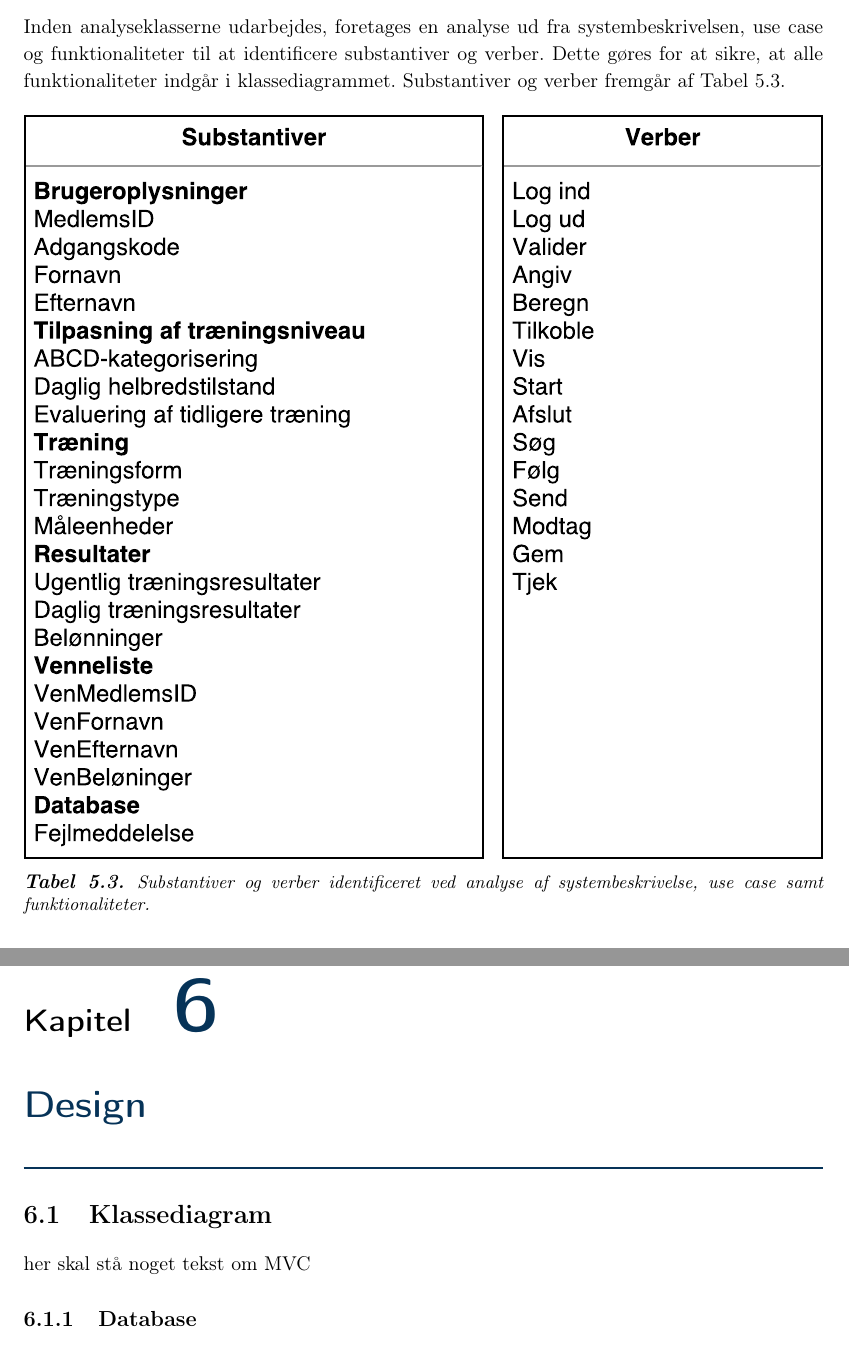
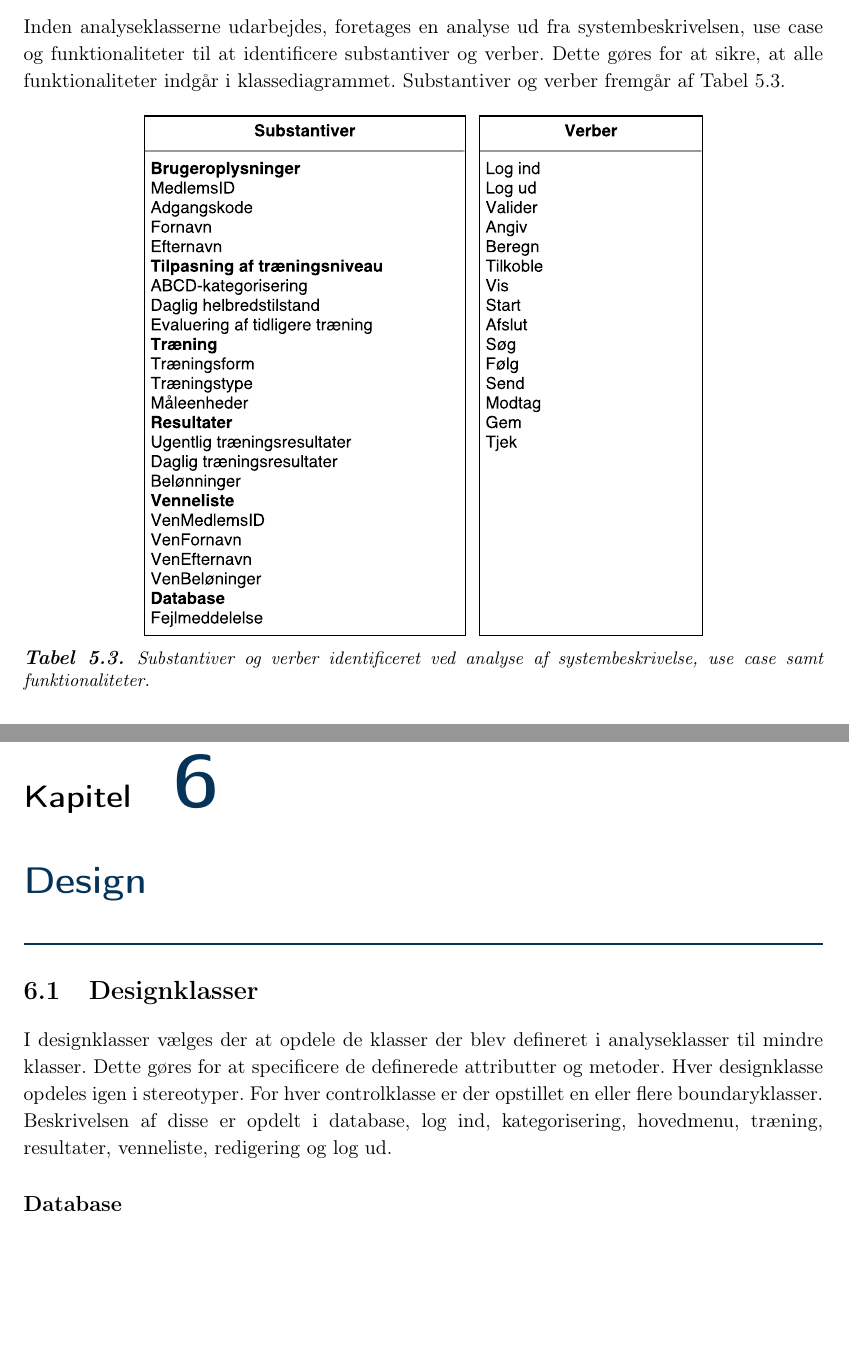
Before and after one commit to mariakroustrup/ST6, a LaTeX book (main.tex, which reads rapportAfsnit/eProblemloesning/Aktivitetsdiagram/Analyseklasser.tex, rapportAfsnit/eProblemloesning/Design/MVC.tex): two parts of pages 38 and 42 of 56 before the commit and two parts of pages 38 and 40 of 54 after it, joined at a grey line, cut so that both start at the same text, the shorter picture padded with empty space. Compiled offline with pdfLaTeX; a LaTeX package or settings file that is missing is left out.

Commit message:
SHOT :dash:

```diff
--- a/main.tex
+++ b/main.tex
@@ -63,7 +63,7 @@
 %%-----------------------Design-------------------------
 \chapter{Design}
 %% Klassediagram
-\section{Klassediagram}
+\section{Designklasser}
 \input{rapportAfsnit/eProblemloesning/Design/MVC}
 \input{rapportAfsnit/eProblemloesning/Design/MVCDatabase}
 \input{rapportAfsnit/eProblemloesning/Design/MVCLogind}
--- a/rapportAfsnit/eProblemloesning/Aktivitetsdiagram/Analyseklasser.tex
+++ b/rapportAfsnit/eProblemloesning/Aktivitetsdiagram/Analyseklasser.tex
@@ -3,7 +3,7 @@ Inden analyseklasserne udarbejdes, foretages en analyse ud fra systembeskrivelse
 
 \begin{table}[H]
 \centering
-\includegraphics[width=1\textwidth]{figures/aktivitetsdiagram/substantiveverber}
+\includegraphics[width=0.7\textwidth]{figures/aktivitetsdiagram/substantiveverber}
 \caption{Substantiver og verber identificeret ved analyse af systembeskrivelse, use case samt funktionaliteter.}
 \label{tab:subverb}
 \end{table}
--- a/rapportAfsnit/eProblemloesning/Design/MVC.tex
+++ b/rapportAfsnit/eProblemloesning/Design/MVC.tex
@@ -1 +1 @@
-her skal stå noget tekst om MVC
+I designklasser vælges der at opdele de klasser der blev defineret i analyseklasser til mindre klasser. Dette gøres for at specificere de definerede attributter og metoder. Hver designklasse opdeles igen i stereotyper. For hver controlklasse er der opstillet en eller flere boundaryklasser. Beskrivelsen af disse er opdelt i database, log ind, kategorisering, hovedmenu, træning, resultater, venneliste, redigering og log ud.
```
Also changed, not shown: rapportAfsnit/eProblemloesning/Aktivitetsdiagram/Logind.tex (+1 -1 lines), rapportAfsnit/eProblemloesning/Design/MVCDatabase.tex (+2 -2 lines), main.pdf, rapportAfsnit/eProblemloesning/Aktivitetsdiagram/Analyseklasser.tex (3 more changed lines), 6 other files.
